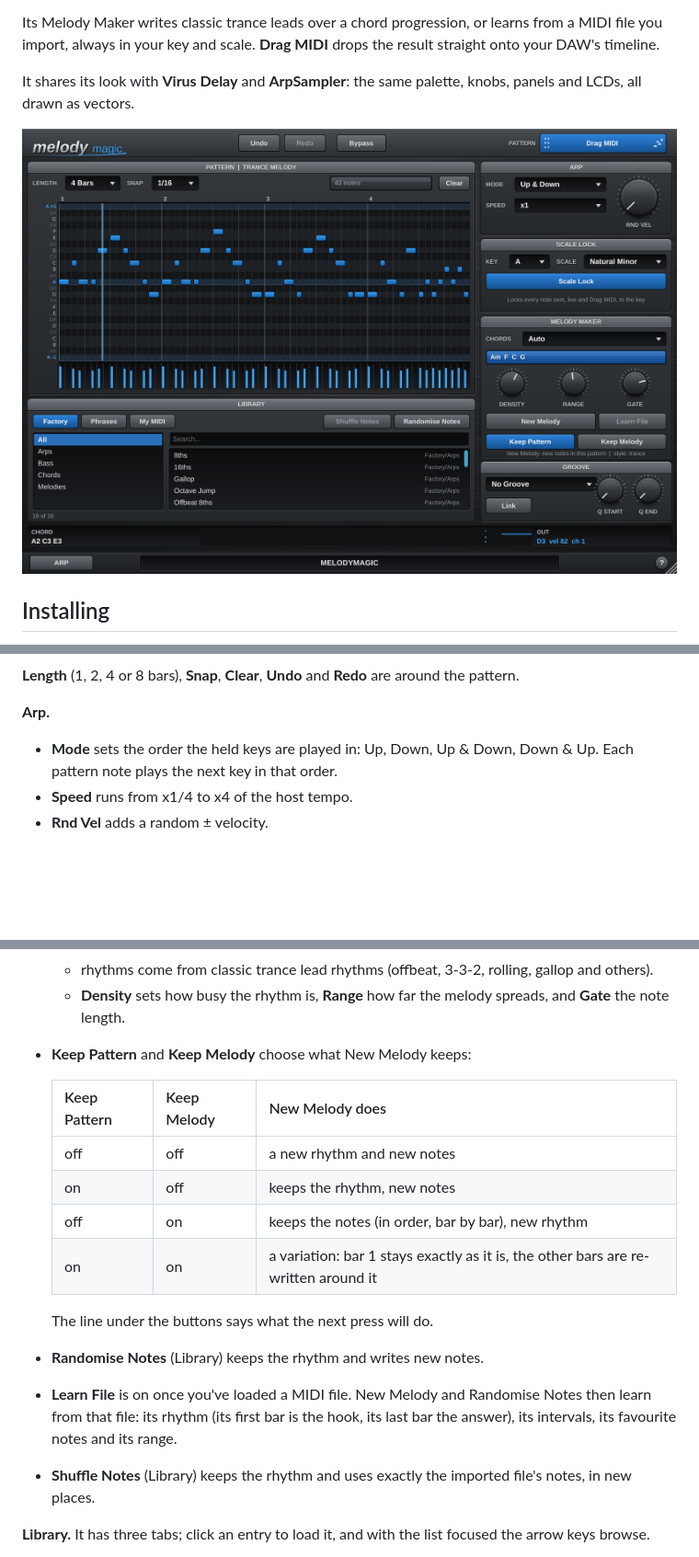
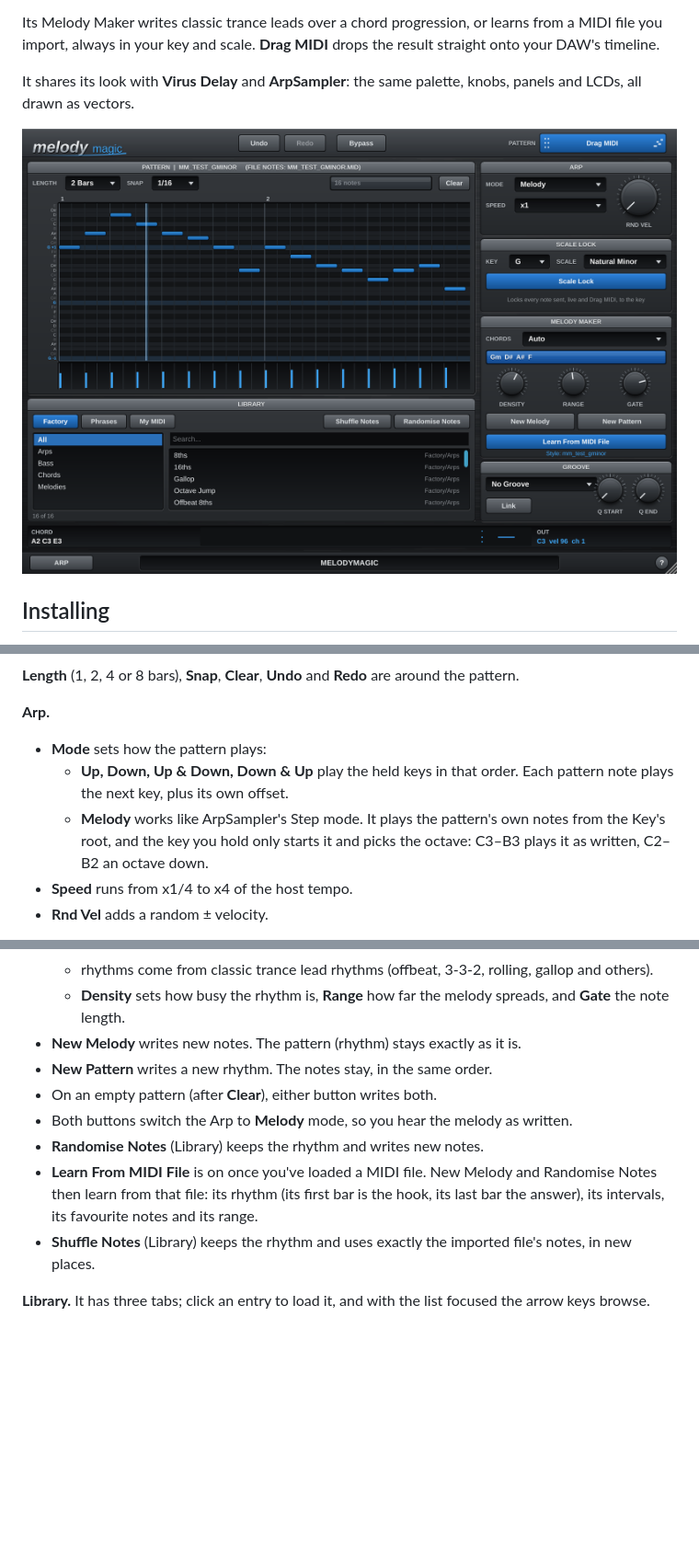
Before and after one commit to garymaguiremusic-pixel/MelodyMagic, a Markdown page: README.md, 3 parts joined by grey strips. Shown at 92% size. Rendered like a GitHub page; pictures changed too: docs/screenshot.png; blank space fills up the shorter version.

```diff
--- a/README.md
+++ b/README.md
@@ -43,7 +43,9 @@ MelodyMagic takes MIDI in and sends MIDI out; it makes no sound itself. It loads
 
 **Arp.**
 
-* **Mode** sets the order the held keys are played in: Up, Down, Up & Down, Down & Up. Each pattern note plays the next key in that order.
+* **Mode** sets how the pattern plays:
+  * **Up, Down, Up & Down, Down & Up** play the held keys in that order. Each pattern note plays the next key, plus its own offset.
+  * **Melody** works like ArpSampler's Step mode. It plays the pattern's own notes from the Key's root, and the key you hold only starts it and picks the octave: C3–B3 plays it as written, C2–B2 an octave down.
 * **Speed** runs from x1/4 to x4 of the host tempo.
 * **Rnd Vel** adds a random ± velocity.
 
@@ -59,18 +61,12 @@ While the DAW plays, the pattern follows the song position. While it is stopped,
   * a one-bar hook repeats over each chord, moved to fit it, and an answer bar ends the phrase (4 bars = A A A B, 8 bars = A A A B A A A C);
   * rhythms come from classic trance lead rhythms (offbeat, 3-3-2, rolling, gallop and others).
   * **Density** sets how busy the rhythm is, **Range** how far the melody spreads, and **Gate** the note length.
-* **Keep Pattern** and **Keep Melody** choose what New Melody keeps:
-
-  | Keep Pattern | Keep Melody | New Melody does |
-  |---|---|---|
-  | off | off | a new rhythm and new notes |
-  | on | off | keeps the rhythm, new notes |
-  | off | on | keeps the notes (in order, bar by bar), new rhythm |
-  | on | on | a variation: bar 1 stays exactly as it is, the other bars are re-written around it |
-
-  The line under the buttons says what the next press will do.
+* **New Melody** writes new notes. The pattern (rhythm) stays exactly as it is.
+* **New Pattern** writes a new rhythm. The notes stay, in the same order.
+* On an empty pattern (after **Clear**), either button writes both.
+* Both buttons switch the Arp to **Melody** mode, so you hear the melody as written.
 * **Randomise Notes** (Library) keeps the rhythm and writes new notes.
-* **Learn File** is on once you've loaded a MIDI file. New Melody and Randomise Notes then learn from that file: its rhythm (its first bar is the hook, its last bar the answer), its intervals, its favourite notes and its range.
+* **Learn From MIDI File** is on once you've loaded a MIDI file. New Melody and Randomise Notes then learn from that file: its rhythm (its first bar is the hook, its last bar the answer), its intervals, its favourite notes and its range.
 * **Shuffle Notes** (Library) keeps the rhythm and uses exactly the imported file's notes, in new places.
 
 **Library.** It has three tabs; click an entry to load it, and with the list focused the arrow keys browse.
```
Also changed, not shown: 10 other files.
